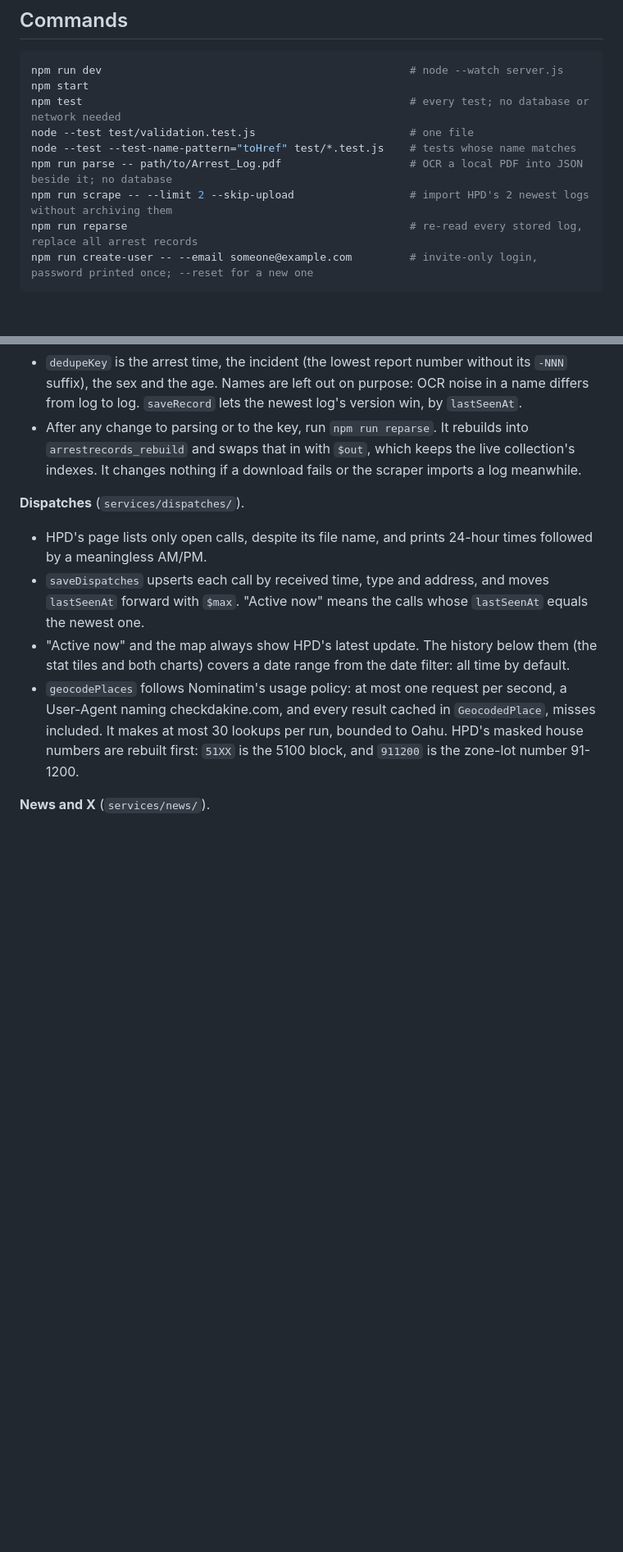
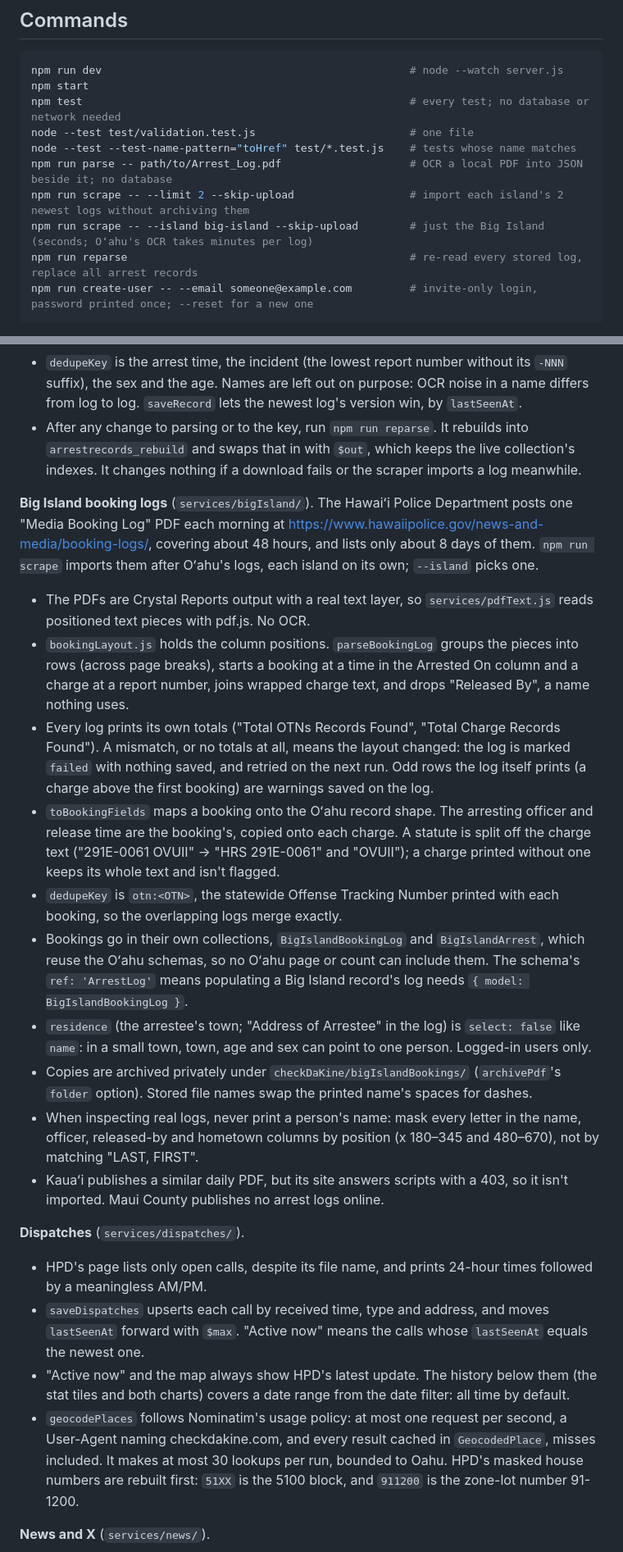
Before and after one commit to boobeh123/Check-Da-Kine, a Markdown page: CLAUDE.md, 2 parts joined by grey strips. Shown at 82% size. Rendered like a GitHub page; blank space fills up the shorter version.

````diff
--- a/CLAUDE.md
+++ b/CLAUDE.md
@@ -30,7 +30,8 @@ npm test                                                   # every test; no data
 node --test test/validation.test.js                        # one file
 node --test --test-name-pattern="toHref" test/*.test.js    # tests whose name matches
 npm run parse -- path/to/Arrest_Log.pdf                    # OCR a local PDF into JSON beside it; no database
-npm run scrape -- --limit 2 --skip-upload                  # import HPD's 2 newest logs without archiving them
+npm run scrape -- --limit 2 --skip-upload                  # import each island's 2 newest logs without archiving them
+npm run scrape -- --island big-island --skip-upload        # just the Big Island (seconds; Oʻahu's OCR takes minutes per log)
 npm run reparse                                            # re-read every stored log, replace all arrest records
 npm run create-user -- --email someone@example.com         # invite-only login, password printed once; --reset for a new one
 ```
@@ -82,6 +83,18 @@ Anything new that reads arrests should follow the same rules. `test/arrestCards.
 - `dedupeKey` is the arrest time, the incident (the lowest report number without its `-NNN` suffix), the sex and the age. Names are left out on purpose: OCR noise in a name differs from log to log. `saveRecord` lets the newest log's version win, by `lastSeenAt`.
 - After any change to parsing or to the key, run `npm run reparse`. It rebuilds into `arrestrecords_rebuild` and swaps that in with `$out`, which keeps the live collection's indexes. It changes nothing if a download fails or the scraper imports a log meanwhile.
 
+**Big Island booking logs** (`services/bigIsland/`). The Hawaiʻi Police Department posts one "Media Booking Log" PDF each morning at https://www.hawaiipolice.gov/news-and-media/booking-logs/, covering about 48 hours, and lists only about 8 days of them. `npm run scrape` imports them after Oʻahu's logs, each island on its own; `--island` picks one.
+- The PDFs are Crystal Reports output with a real text layer, so `services/pdfText.js` reads positioned text pieces with pdf.js. No OCR.
+- `bookingLayout.js` holds the column positions. `parseBookingLog` groups the pieces into rows (across page breaks), starts a booking at a time in the Arrested On column and a charge at a report number, joins wrapped charge text, and drops "Released By", a name nothing uses.
+- Every log prints its own totals ("Total OTNs Records Found", "Total Charge Records Found"). A mismatch, or no totals at all, means the layout changed: the log is marked `failed` with nothing saved, and retried on the next run. Odd rows the log itself prints (a charge above the first booking) are warnings saved on the log.
+- `toBookingFields` maps a booking onto the Oʻahu record shape. The arresting officer and release time are the booking's, copied onto each charge. A statute is split off the charge text ("291E-0061 OVUII" -> "HRS 291E-0061" and "OVUII"); a charge printed without one keeps its whole text and isn't flagged.
+- `dedupeKey` is `otn:<OTN>`, the statewide Offense Tracking Number printed with each booking, so the overlapping logs merge exactly.
+- Bookings go in their own collections, `BigIslandBookingLog` and `BigIslandArrest`, which reuse the Oʻahu schemas, so no Oʻahu page or count can include them. The schema's `ref: 'ArrestLog'` means populating a Big Island record's log needs `{ model: BigIslandBookingLog }`.
+- `residence` (the arrestee's town; "Address of Arrestee" in the log) is `select: false` like `name`: in a small town, town, age and sex can point to one person. Logged-in users only.
+- Copies are archived privately under `checkDaKine/bigIslandBookings/` (`archivePdf`'s `folder` option). Stored file names swap the printed name's spaces for dashes.
+- When inspecting real logs, never print a person's name: mask every letter in the name, officer, released-by and hometown columns by position (x 180–345 and 480–670), not by matching "LAST, FIRST".
+- Kauaʻi publishes a similar daily PDF, but its site answers scripts with a 403, so it isn't imported. Maui County publishes no arrest logs online.
+
 **Dispatches** (`services/dispatches/`).
 - HPD's page lists only open calls, despite its file name, and prints 24-hour times followed by a meaningless AM/PM.
 - `saveDispatches` upserts each call by received time, type and address, and moves `lastSeenAt` forward with `$max`. "Active now" means the calls whose `lastSeenAt` equals the newest one.
````
Also changed, not shown: other parts of CLAUDE.md (+3 -3 lines), README.md (+15 -4 lines).
